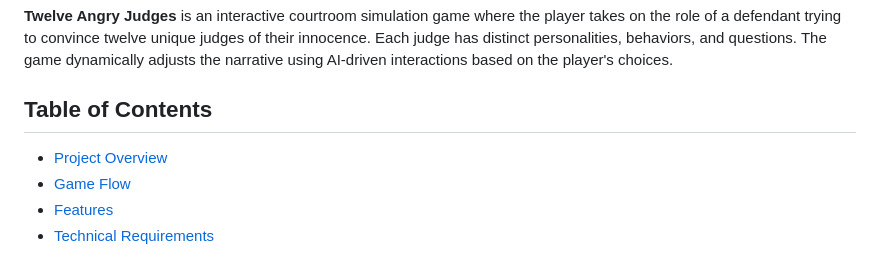
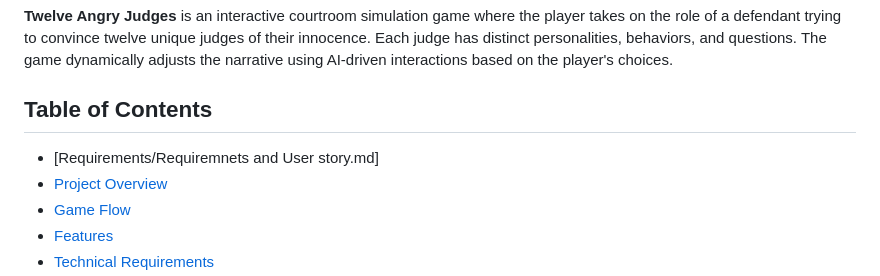
Before and after one commit to EliyaKaheni/Twelve-Angry-Judges, a Markdown page: README.md, the part around the change. Drawn GitHub-style.

Commit message:
Requiremens and User story added

```diff
--- a/README.md
+++ b/README.md
@@ -3,6 +3,7 @@
 **Twelve Angry Judges** is an interactive courtroom simulation game where the player takes on the role of a defendant trying to convince twelve unique judges of their innocence. Each judge has distinct personalities, behaviors, and questions. The game dynamically adjusts the narrative using AI-driven interactions based on the player's choices.
 
 ## Table of Contents
+- [Requirements/Requiremnets and User story.md]
 - [Project Overview](#project-overview)
 - [Game Flow](#game-flow)
 - [Features](#features)
```
